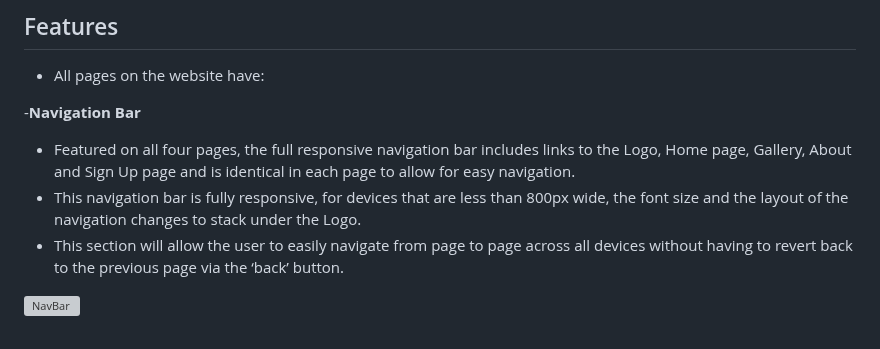
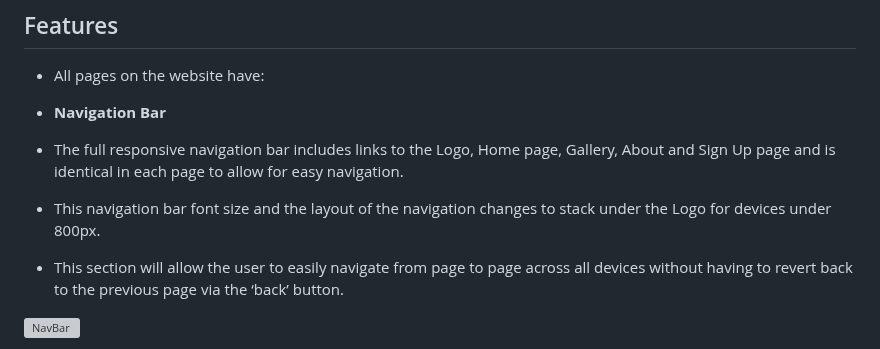
Before and after one commit to tlalexandre/raphael-silva, a Markdown page: README.md, the part around the change. Drawn GitHub-style; grey boxes are pictures that could not be loaded.

```diff
--- a/README.md
+++ b/README.md
@@ -96,10 +96,10 @@ The images and the logo were used the permission of the artist. All the pics fro
 ## Features
 - All pages on the website have:
 
- -__Navigation Bar__
+ - __Navigation Bar__
 
-  - Featured on all four pages, the full responsive navigation bar includes links to the Logo, Home page, Gallery, About and Sign Up page and is identical in each page to allow for easy navigation.
-  - This navigation bar is fully responsive, for devices that are less than 800px wide, the font size and the layout of the navigation changes to stack under the Logo.
+  - The full responsive navigation bar includes links to the Logo, Home page, Gallery, About and Sign Up page and is identical in each page to allow for easy navigation.
+  - This navigation bar font size and the layout of the navigation changes to stack under the Logo for devices under 800px.
   - This section will allow the user to easily navigate from page to page across all devices without having to revert back to the previous page via the ‘back’ button.
 
   ![NavBar](https://user-images.githubusercontent.com/120526785/236818663-22f267ce-6330-4f12-9785-feeb0828ff9e.png)
```
